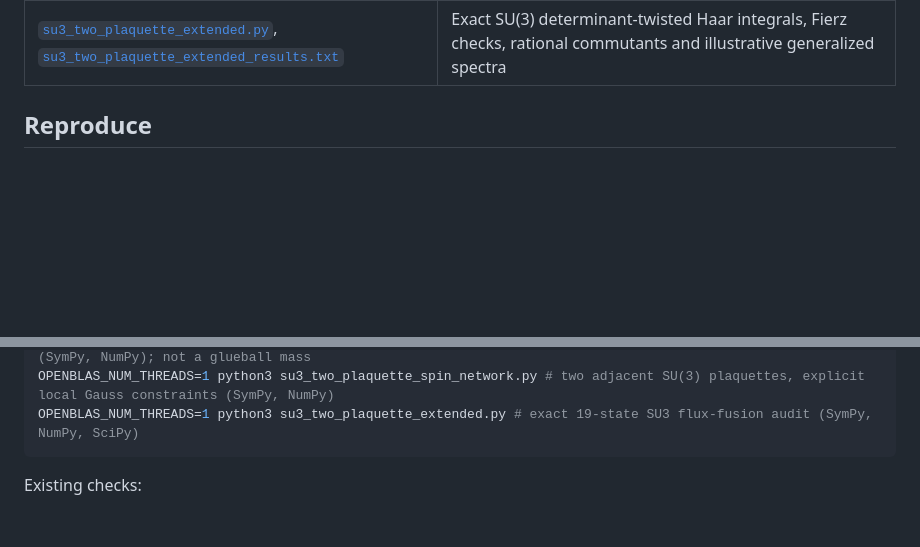
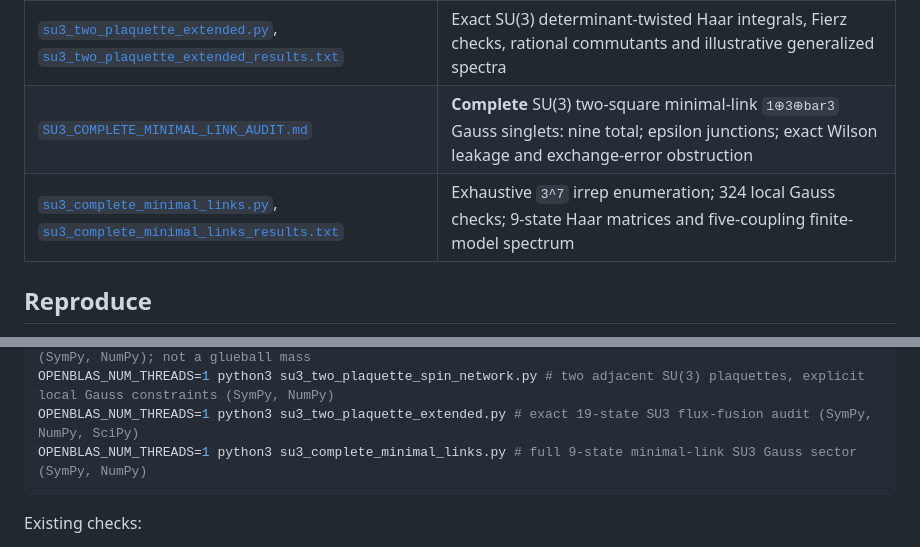
Before and after one commit to HiroSakuraba/Standard-model-generation-as-quantum-error-correction, a Markdown page: README.md, 2 parts joined by grey strips. GitHub-like rendering; blank space fills up the shorter version.

Commit message:
Index complete two-plaquette minimal link SU3 sector and executable certificates

````diff
--- a/README.md
+++ b/README.md
@@ -136,6 +136,8 @@ The five open steps from earlier versions are now worked through in [`OPEN_STEPS
 | [`su3_two_plaquette_spin_network.py`](su3_two_plaquette_spin_network.py), [`su3_two_plaquette_results.txt`](su3_two_plaquette_results.txt) | Reproduce 252 exact SU(3) local Gauss checks, Haar Wilson transitions, matrix-algebra tests and toy finite-volume spectrum |
 | [`SU3_TWO_PLAQUETTE_19_STATE_AUDIT.md`](SU3_TWO_PLAQUETTE_19_STATE_AUDIT.md) | Nested 7→11→17→19 SU(3) loop basis; exact shared-link 1/8 and bar3/6 fusion, electric/Wilson error algebras and truncation study |
 | [`su3_two_plaquette_extended.py`](su3_two_plaquette_extended.py), [`su3_two_plaquette_extended_results.txt`](su3_two_plaquette_extended_results.txt) | Exact SU(3) determinant-twisted Haar integrals, Fierz checks, rational commutants and illustrative generalized spectra |
+| [`SU3_COMPLETE_MINIMAL_LINK_AUDIT.md`](SU3_COMPLETE_MINIMAL_LINK_AUDIT.md) | **Complete** SU(3) two-square minimal-link `1⊕3⊕bar3` Gauss singlets: nine total; epsilon junctions; exact Wilson leakage and exchange-error obstruction |
+| [`su3_complete_minimal_links.py`](su3_complete_minimal_links.py), [`su3_complete_minimal_links_results.txt`](su3_complete_minimal_links_results.txt) | Exhaustive `3^7` irrep enumeration; 324 local Gauss checks; 9-state Haar matrices and five-coupling finite-model spectrum |
 
 ## Reproduce
 
@@ -173,6 +175,7 @@ OPENBLAS_NUM_THREADS=1 python3 su2_native_vertex_controls.py # source-motivated
 OPENBLAS_NUM_THREADS=1 python3 su3_single_plaquette_error_algebra.py # SU3 character fusion/error-algebra (SymPy, NumPy); not a glueball mass
 OPENBLAS_NUM_THREADS=1 python3 su3_two_plaquette_spin_network.py # two adjacent SU(3) plaquettes, explicit local Gauss constraints (SymPy, NumPy)
 OPENBLAS_NUM_THREADS=1 python3 su3_two_plaquette_extended.py # exact 19-state SU3 flux-fusion audit (SymPy, NumPy, SciPy)
+OPENBLAS_NUM_THREADS=1 python3 su3_complete_minimal_links.py # full 9-state minimal-link SU3 Gauss sector (SymPy, NumPy)
 ```
 
 Existing checks:
````
